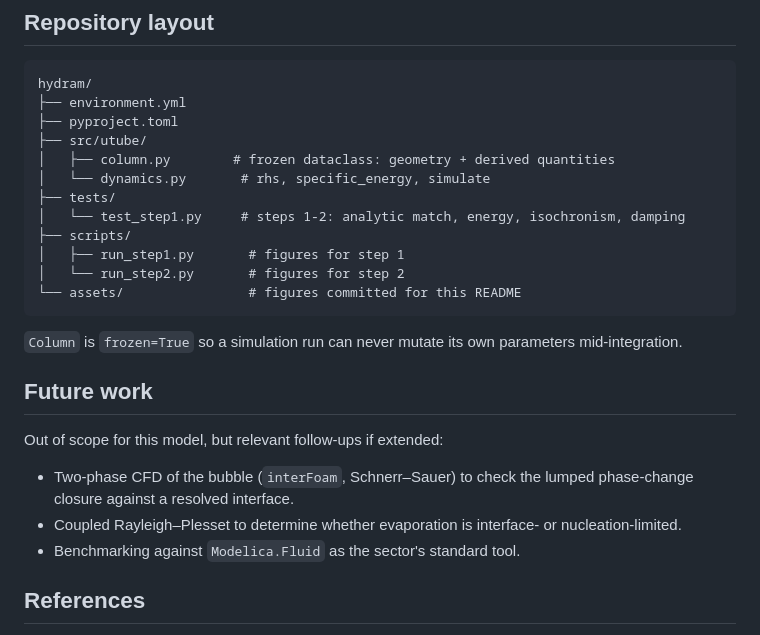
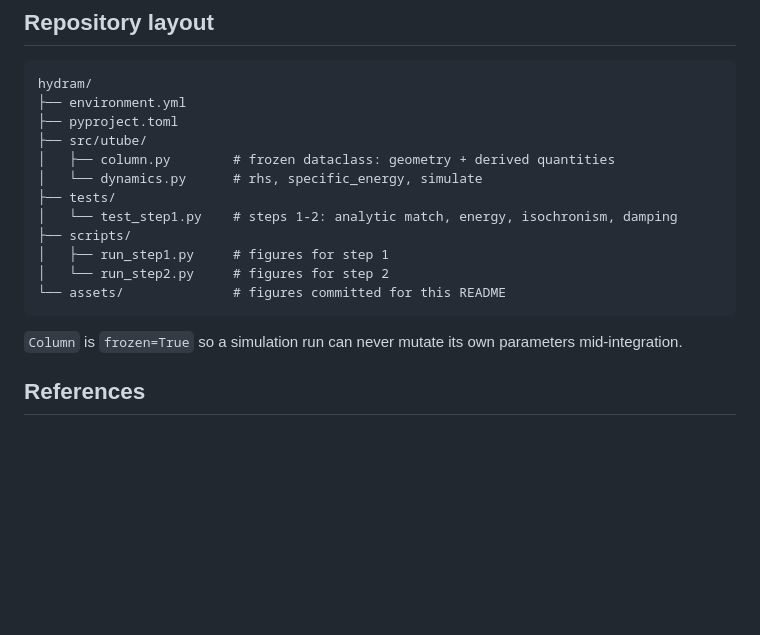
Before and after one commit to rodgar-ma/open-oscillator-simulation, a Markdown page: README.md, the part around the change. Rendered like a GitHub page; blank space fills up the shorter version.

````diff
--- a/README.md
+++ b/README.md
@@ -122,27 +122,17 @@ hydram/
 ├── pyproject.toml
 ├── src/utube/
 │   ├── column.py        # frozen dataclass: geometry + derived quantities
-│   └── dynamics.py       # rhs, specific_energy, simulate
+│   └── dynamics.py      # rhs, specific_energy, simulate
 ├── tests/
-│   └── test_step1.py     # steps 1-2: analytic match, energy, isochronism, damping
+│   └── test_step1.py    # steps 1-2: analytic match, energy, isochronism, damping
 ├── scripts/
-│   ├── run_step1.py       # figures for step 1
-│   └── run_step2.py       # figures for step 2
-└── assets/                # figures committed for this README
+│   ├── run_step1.py     # figures for step 1
+│   └── run_step2.py     # figures for step 2
+└── assets/              # figures committed for this README
 ```
 
 `Column` is `frozen=True` so a simulation run can never mutate its own parameters
 mid-integration.
-
-## Future work
-
-Out of scope for this model, but relevant follow-ups if extended:
-
-- Two-phase CFD of the bubble (`interFoam`, Schnerr–Sauer) to check the lumped
-  phase-change closure against a resolved interface.
-- Coupled Rayleigh–Plesset to determine whether evaporation is interface- or
-  nucleation-limited.
-- Benchmarking against `Modelica.Fluid` as the sector's standard tool.
 
 ## References
 
````
